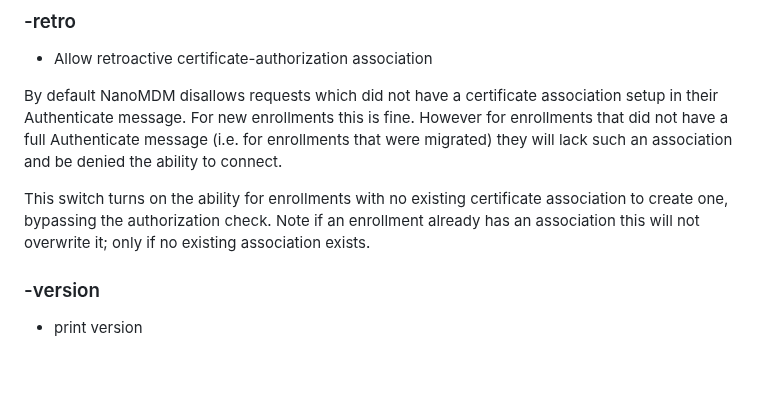
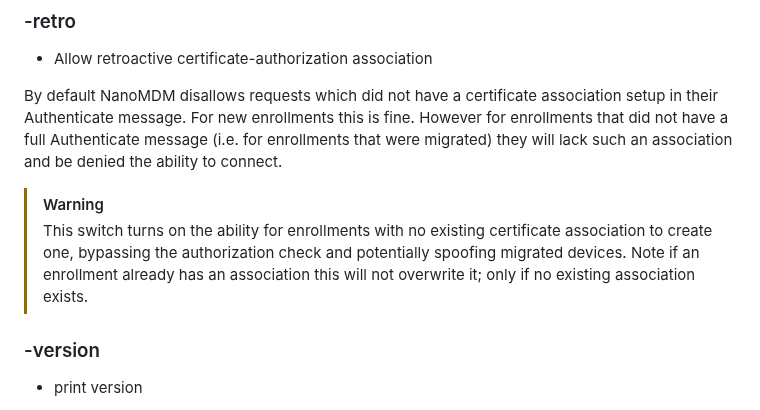
Before and after one commit to micromdm/nanomdm, a Markdown page: docs/operations-guide.md, the part around the change. Rendered like a GitHub page; blank space fills up the shorter version.

Commit message:
update warning about retro auth

```diff
--- a/docs/operations-guide.md
+++ b/docs/operations-guide.md
@@ -184,7 +184,8 @@ This switch turns on the migration endpoint.
 
 By default NanoMDM disallows requests which did not have a certificate association setup in their Authenticate message. For new enrollments this is fine. However for enrollments that did not have a full Authenticate message (i.e. for enrollments that were migrated) they will lack such an association and be denied the ability to connect.
 
-This switch turns on the ability for enrollments with no existing certificate association to create one, bypassing the authorization check. Note if an enrollment already has an association this will not overwrite it; only if no existing association exists.
+> [!WARNING]
+> This switch turns on the ability for enrollments with no existing certificate association to create one, bypassing the authorization check and potentially spoofing migrated devices. Note if an enrollment already has an association this will not overwrite it; only if no existing association exists.
 
 ### -version
 
```
